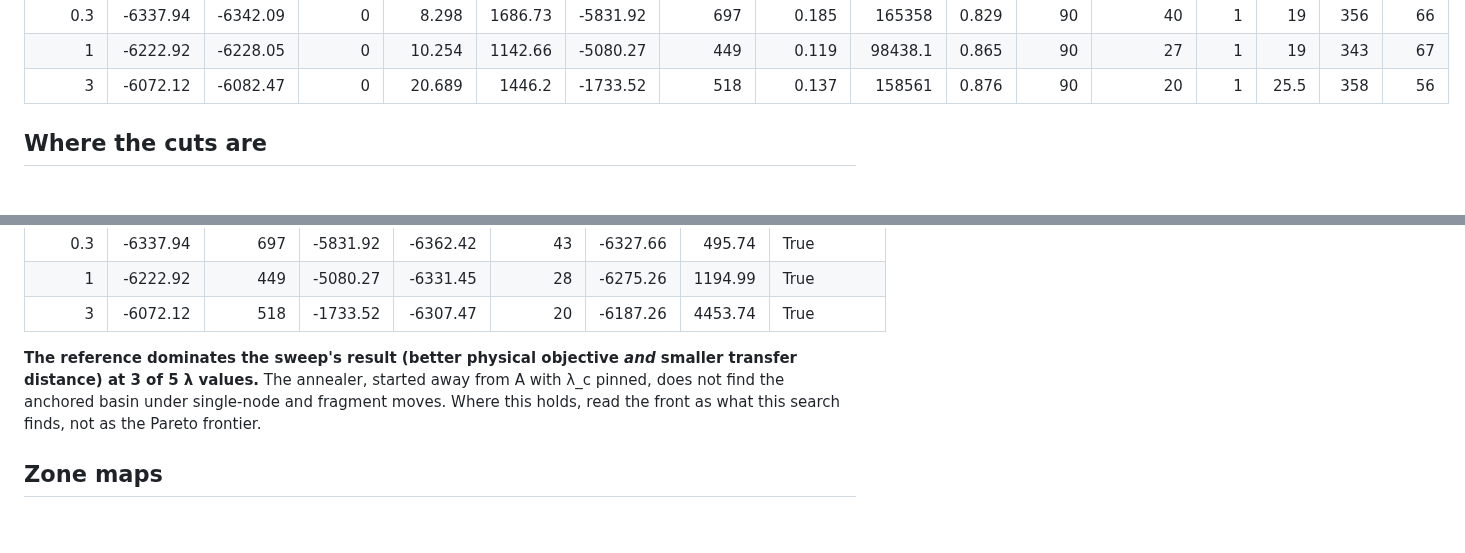
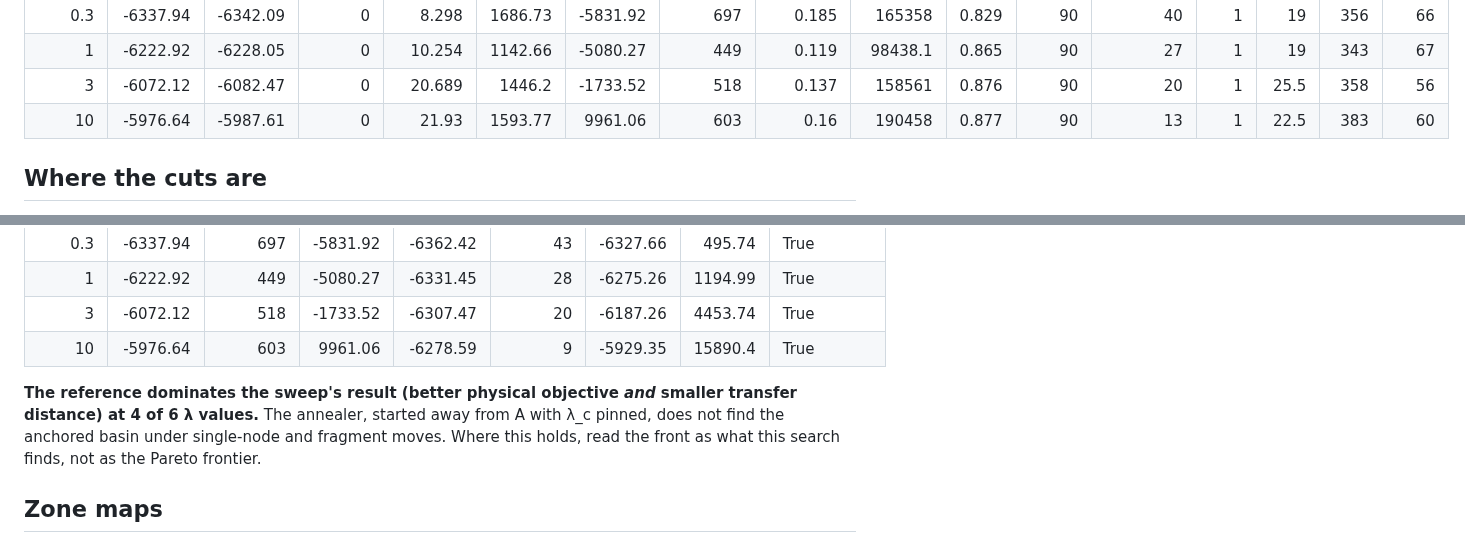
Before and after one commit to farrencc/rocof-the-boat, a Markdown page: bidding_zones/reports/dbz_results.md, 2 parts joined by grey strips. Rendered like a GitHub page.

```diff
--- a/bidding_zones/reports/dbz_results.md
+++ b/bidding_zones/reports/dbz_results.md
@@ -48,6 +48,7 @@ the other restarts; red star: A itself (not contiguous on the European graph, se
 |       0.3 |   -6337.94 | -6342.09 |        0 |     8.298 |    1686.73 | -5831.92 |        697 |        0.185 |      165358   |      0.829 |      90 |          40 |          1 |       19   |        356 |        66 |
 |       1   |   -6222.92 | -6228.05 |        0 |    10.254 |    1142.66 | -5080.27 |        449 |        0.119 |       98438.1 |      0.865 |      90 |          27 |          1 |       19   |        343 |        67 |
 |       3   |   -6072.12 | -6082.47 |        0 |    20.689 |    1446.2  | -1733.52 |        518 |        0.137 |      158561   |      0.876 |      90 |          20 |          1 |       25.5 |        358 |        56 |
+|      10   |   -5976.64 | -5987.61 |        0 |    21.93  |    1593.77 |  9961.06 |        603 |        0.16  |      190458   |      0.877 |      90 |          13 |          1 |       22.5 |        383 |        60 |
 
 ## Where the cuts are
 
@@ -92,8 +95,9 @@ is an upper bound on the true cost of stability, not the cost itself.
 |       0.3 |          -6337.94 |               697 |   -5831.92 |        -6362.42 |              43 | -6327.66 |                495.74 | True            |
 |       1   |          -6222.92 |               449 |   -5080.27 |        -6331.45 |              28 | -6275.26 |               1194.99 | True            |
 |       3   |          -6072.12 |               518 |   -1733.52 |        -6307.47 |              20 | -6187.26 |               4453.74 | True            |
+|      10   |          -5976.64 |               603 |    9961.06 |        -6278.59 |               9 | -5929.35 |              15890.4  | True            |
 
-**The reference dominates the sweep's result (better physical objective *and* smaller transfer distance) at 3 of 5 λ values.** The annealer, started away from A with λ_c pinned, does not find the anchored basin under single-node and fragment moves. Where this holds, read the front as what this search finds, not as the Pareto frontier.
+**The reference dominates the sweep's result (better physical objective *and* smaller transfer distance) at 4 of 6 λ values.** The annealer, started away from A with λ_c pinned, does not find the anchored basin under single-node and fragment moves. Where this holds, read the front as what this search finds, not as the Pareto frontier.
 
 ## Zone maps
 
```
Also changed, not shown: other parts of bidding_zones/reports/dbz_results.md (+13 -7 lines), bidding_zones/figures/dbz/acceptance.png, bidding_zones/figures/dbz/pareto.png, bidding_zones/figures/dbz/zones_lr10.png (added), 6 other files.
